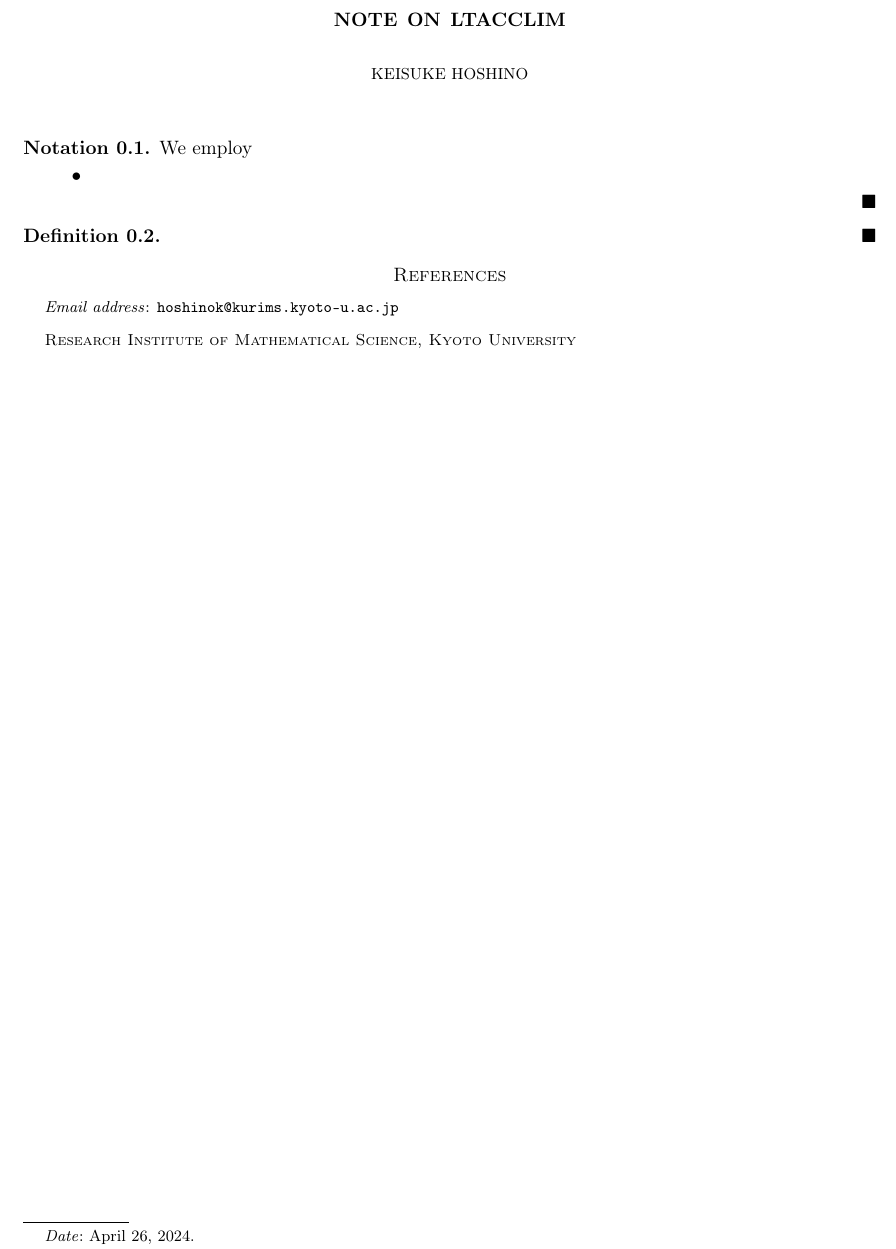
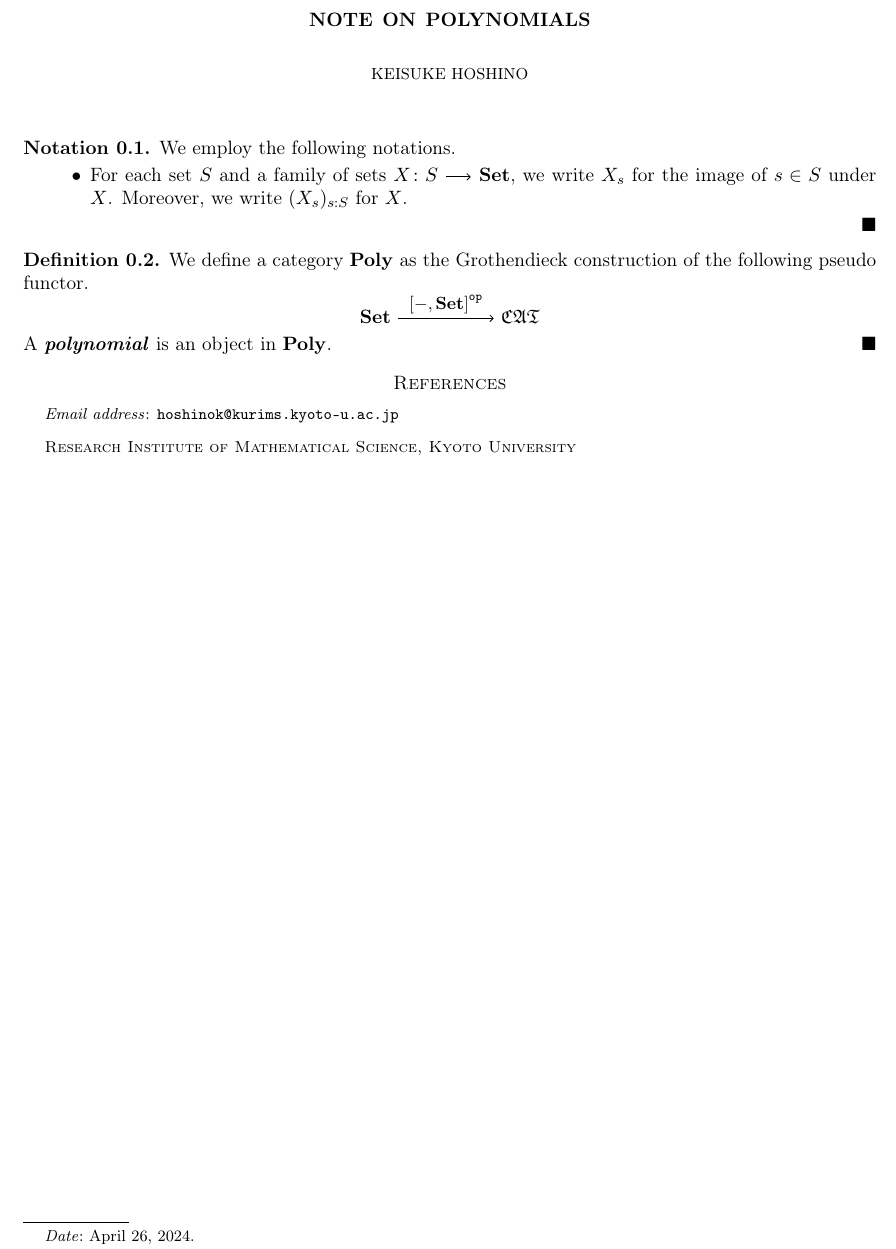
Before and after one commit to HoshinoKeisuke/NotePoly, a LaTeX paper (main.tex, which reads preamble.sty): part of the page, cut so that both start at the same text. Compiled offline with pdfLaTeX.

Commit message:
definition of polynomial

```diff
--- a/main.tex
+++ b/main.tex
@@ -5,12 +5,22 @@
 \begin{document}
 \maketitle
 \begin{notation}
-	We employ
+	We employ the following notations.
 	\begin{itemize}
 		\item %
+			For each set $S$ and a family of sets $X\colon S\arr\Set$,
+			we write $X_s$ for the image of $s\in S$ under $X$.
+			Moreover, we write $(X_s)_{s\tcolon S}$ for $X$.
 	\end{itemize}
 \end{notation}
 \begin{definition}
+	We define a category $\Poly$ as the Grothendieck construction of the following pseudo functor.
+	\[
+		\Set
+		\arr"\left[-,\Set\right]^\op"[][5]
+		\CATbi
+	\]
+	A \emph{polynomial} is an object in $\Poly$.
 \end{definition}
 
 \bibliographystyle{halpha-abbrv}
--- a/preamble.sty
+++ b/preamble.sty
@@ -60,7 +60,7 @@ decorations.markings,% to define the key vslash
 
 %title
 \title{%
-{Note on LTAccLim}%
+{Note on polynomials}%
 }
 \date{\today}
 \author{Keisuke Hoshino}
@@ -341,33 +341,6 @@ decorations.markings,% to define the key vslash
 }
 \makeatother
 %----- abbreviations (additional) -----------------------------------------------
-\newcommand*{\rep}{\one{rep}}
-\newcommand*{\dis}{\one{dis}}
-\newcommand*{\fib}{\one{fib}}
-\newcommand*{\CwC}{\one{CwC}}
-\newcommand*{\CwD}{\bi{C}w\bi{D}}
-\newcommand*{\CwDdm}{\one{CwD}^{\mathtt{dm}}}
-\newcommand*{\Clan}{\one{Clan}}
-\newcommand*{\C}{\one{C}}
-\newcommand*{\T}{\one{T}}
-\newcommand*{\D}{\one{D}}
-\newcommand*{\E}{\one{E}}
-\newcommand{\tup}[1]{\vec{#1}}
-\newcommand*{\R}{\one{R}}
-\newcommand*{\Cat}{\Catone}
-\newcommand*{\StrCat}{\one{StrCat}}
-\newcommand*{\infCat}{\infty\Catone}
-\newcommand*{\ra}{{\Delta^1}}
-\newcommand*{\disc}{{\mathtt{disc}}}
-\newcommand*{\WSub}{\zero{WSub}}
-\newcommand*{\WSubone}{\one{WSub}}
-\newcommand*{\emptycon}{\varepsilon}
-\newcommand*{\pair}{\mathtt{pair}}
-\newcommand*{\prl}{\mathtt{prl}}
-\newcommand*{\prr}{\mathtt{prr}}
-\newcommand*{\dN}{\mathbb{N}}
-\newcommand*{\cxt}{\mathsf{cxt}}
-\newcommand*{\type}{\ \mathsf{type}}
+\newcommand*{\Poly}{\one{Poly}}
 \newcommand*{\tcolon}{:}
-\newcommand*{\core}[1]{#1^{\cong}}
 \endinput
```
Also changed, not shown: main.pdf (added).
